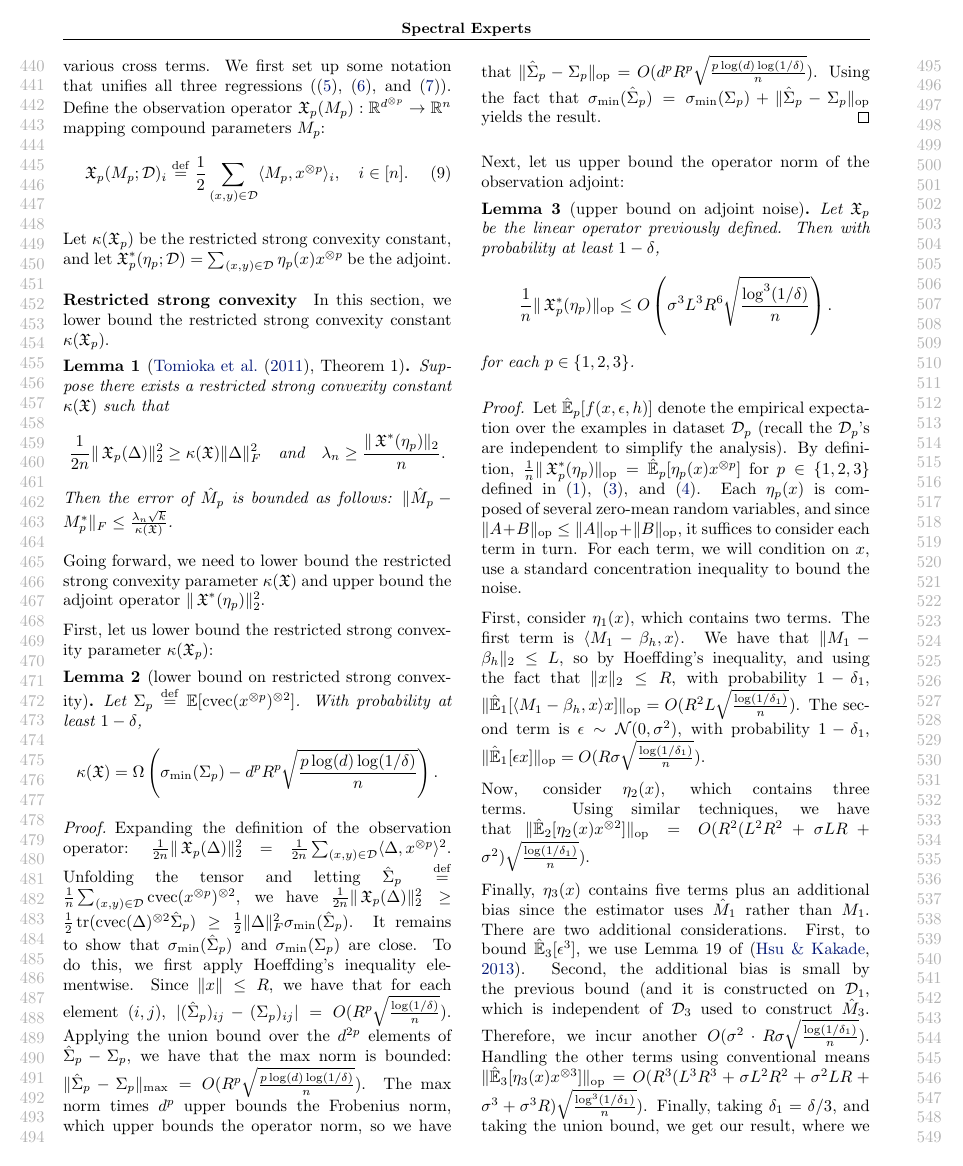
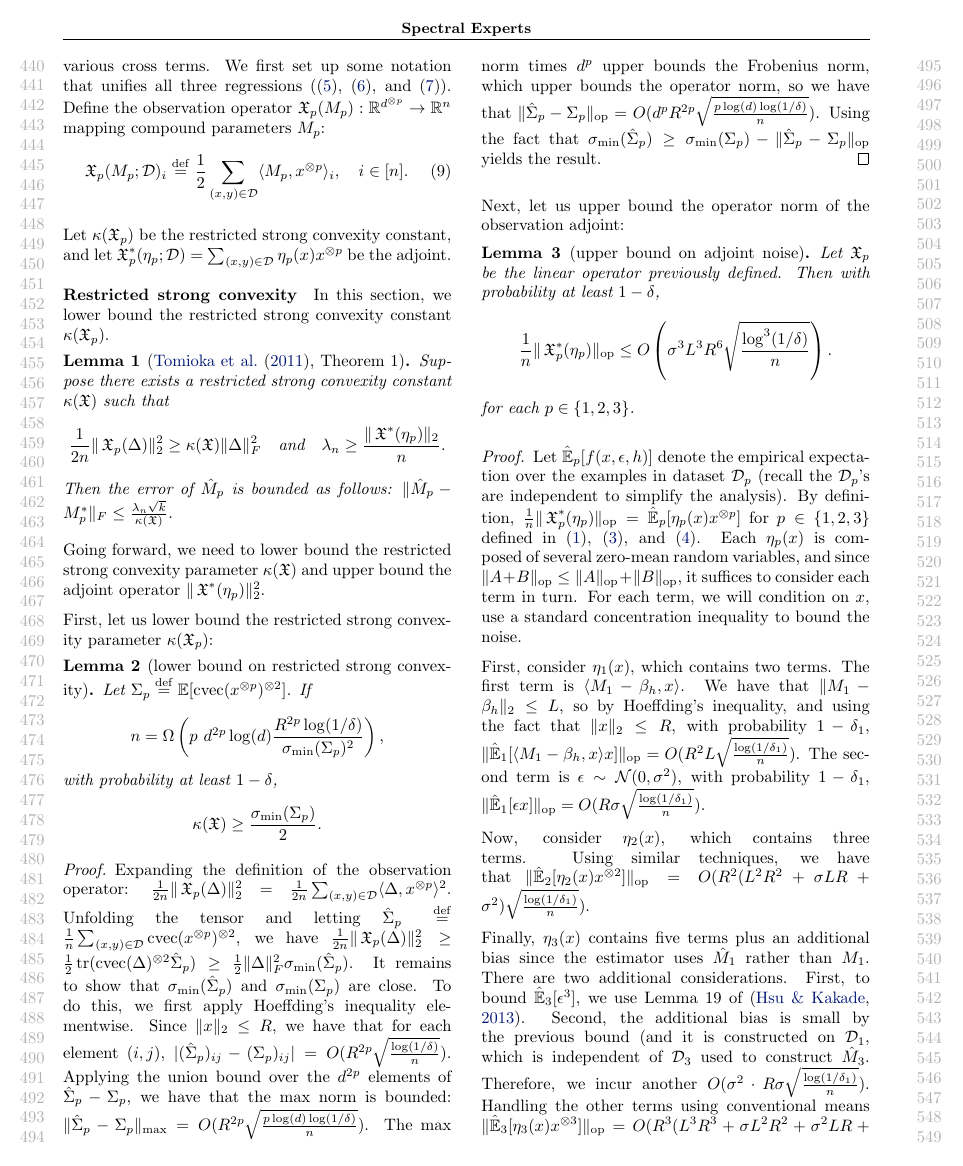
Before and after one commit to arunchaganty/spectral, a LaTeX paper (doc/icml2013/paper.tex, which reads doc/icml2013/regression.tex): page 5 of 10. Compiled offline with pdfLaTeX.

Commit message:
Changes to Lemma 2

```diff
--- a/doc/icml2013/regression.tex
+++ b/doc/icml2013/regression.tex
@@ -94,8 +94,9 @@ First, let us lower bound the restricted strong convexity parameter $\kappa(\opX
 \begin{lemma}[lower bound on restricted strong convexity]
 \label{lem:lowRankLower}
 Let $\Sigma_p \eqdef \E[\cvec(x\tp{p})\tp{2}]$.
-With probability at least $1-\delta$,
-$$\kappa(\opX) = \Omega\left(\sigmamin(\Sigma_p) - d^p R^{p} \sqrt{\frac{p \log(d) \log (1/\delta)}{n}}\right).$$
+If $$n = \Omega \left( p ~ d^{2p} \log(d) \frac{R^{2p} \log(1/\delta)}{\sigmamin(\Sigma_p)^2} \right),$$
+with probability at least $1-\delta$,
+$$\kappa(\opX) \ge \frac{\sigmamin(\Sigma_p)}{2}.$$
 \end{lemma}
 \begin{proof}
 Expanding the definition of the observation operator:
@@ -108,14 +109,14 @@ $\frac{1}{2n} \|\opX_p(\Delta)\|_2^2
 \ge \frac{1}{2} \|\Delta\|_F^2 \sigmamin(\hat\Sigma_p)$.
 It remains to show that $\sigmamin(\hat\Sigma_p)$ and $\sigmamin(\Sigma_p)$ are close.
 To do this, we first apply Hoeffding's inequality elementwise.
-Since $\|x\| \le R$, we have that for each element $(i,j)$,
-$|(\hat\Sigma_p)_{ij} - (\Sigma_p)_{ij}| = O(R^{p}\sqrt{\frac{\log (1/\delta)}{n}})$.
+Since $\|x\|_2 \le R$, we have that for each element $(i,j)$,
+$|(\hat\Sigma_p)_{ij} - (\Sigma_p)_{ij}| = O(R^{2p}\sqrt{\frac{\log (1/\delta)}{n}})$.
 Applying the union bound over the $d^{2p}$ elements of $\hat\Sigma_p - \Sigma_p$,
 we have that the max norm is bounded:
-$\|\hat\Sigma_p - \Sigma_p\|_\text{\rm max} = O(R^{p} \sqrt{\frac{p \log(d) \log (1/\delta)}{n}})$.
+$\|\hat\Sigma_p - \Sigma_p\|_\text{\rm max} = O(R^{2p} \sqrt{\frac{p \log(d) \log (1/\delta)}{n}})$.
 The max norm times $d^p$ upper bounds the Frobenius norm, which upper bounds the operator norm, so we have that
-$\|\hat\Sigma_p - \Sigma_p\|_\text{\rm op} = O(d^p R^{p} \sqrt{\frac{p \log(d) \log (1/\delta)}{n}})$.
-Using the fact that $\sigmamin(\hat\Sigma_p) = \sigmamin(\Sigma_p) + \|\hat\Sigma_p - \Sigma_p\|_\text{\rm op}$
+$\|\hat\Sigma_p - \Sigma_p\|_\text{\rm op} = O(d^p R^{2p} \sqrt{\frac{p \log(d) \log (1/\delta)}{n}})$.
+Using the fact that $\sigmamin(\hat\Sigma_p) \ge \sigmamin(\Sigma_p) - \|\hat\Sigma_p - \Sigma_p\|_\text{\rm op}$
 yields the result.
 \end{proof}
 
```
Also changed, not shown: doc/icml2013/intro.tex (+1 -0 lines).
